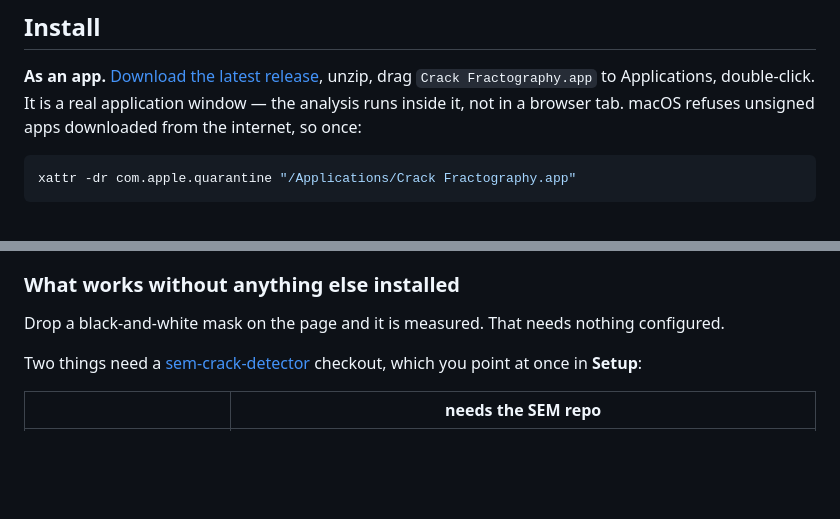
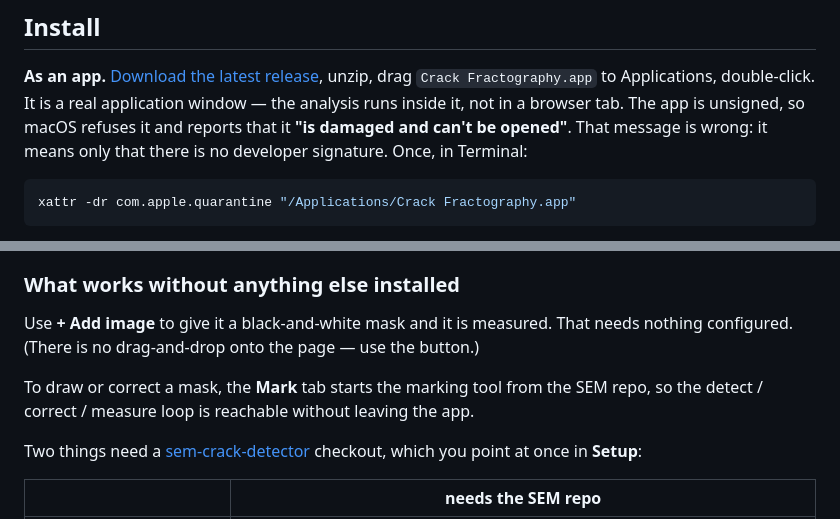
Before and after one commit to jzhang29-max/crack-fractography, a Markdown page: README.md, 2 parts joined by grey strips. Rendered like a GitHub page; blank space fills up the shorter version.

Commit message:
Ship 1.3.0, and stop documenting a drag-and-drop that does not exist
The README told a new user to "drop a black-and-white mask on the page". There is no drop
target -- the control is a button labelled "+ Add image" -- so the first instruction a
stranger follows does nothing and gives them no reason to think the app works.

It also knew the app is unsigned and did not say what macOS actually reports, which is that
the app "is damaged and can't be opened". A researcher who reads that and stops has been
told their download is corrupt. Both the README and the release notes now name the message
before giving the xattr command.

Bundle is 46 MB zipped, 111 MB installed, down from 118: the Tcl/Tk runtime and the skimage
data payload are gone.

````diff
--- a/README.md
+++ b/README.md
@@ -20,8 +20,9 @@ inventing its answers.
 
 **As an app.** [Download the latest release](https://github.com/jzhang29-max/crack-fractography/releases/latest),
 unzip, drag `Crack Fractography.app` to Applications, double-click. It is a real application
-window — the analysis runs inside it, not in a browser tab. macOS refuses unsigned apps
-downloaded from the internet, so once:
+window — the analysis runs inside it, not in a browser tab. The app is unsigned, so macOS
+refuses it and reports that it **"is damaged and can't be opened"**. That message is wrong:
+it means only that there is no developer signature. Once, in Terminal:
 
 ```bash
 xattr -dr com.apple.quarantine "/Applications/Crack Fractography.app"
@@ -42,7 +43,11 @@ says so in its log; everything else is identical.
 
 ### What works without anything else installed
 
-Drop a black-and-white mask on the page and it is measured. That needs nothing configured.
+Use **+ Add image** to give it a black-and-white mask and it is measured. That needs nothing
+configured. (There is no drag-and-drop onto the page — use the button.)
+
+To draw or correct a mask, the **Mark** tab starts the marking tool from the SEM repo, so the
+detect / correct / measure loop is reachable without leaving the app.
 
 Two things need a [sem-crack-detector](https://github.com/jzhang29-max/sem-crack-detector)
 checkout, which you point at once in **Setup**:
````
